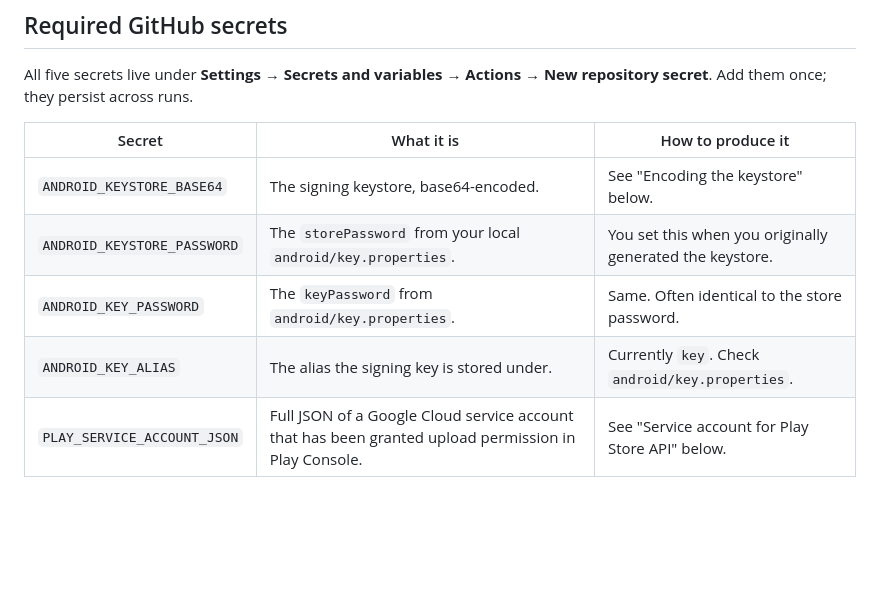
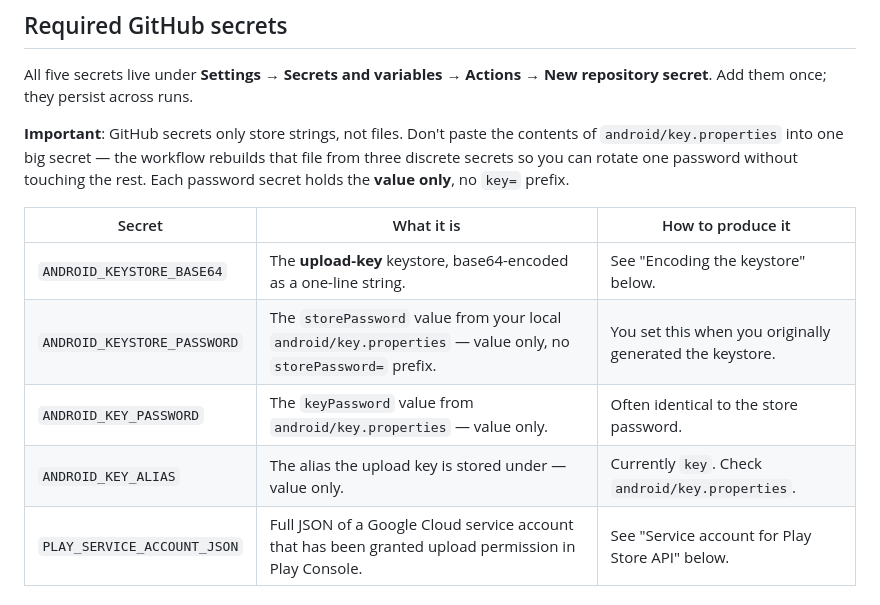
Before and after one commit to Lukk17/workout_log, a Markdown page: docs/DEPLOYMENT.md, the part around one of its changes. Rendered like a GitHub page; blank space fills up the shorter version.

```diff
--- a/docs/DEPLOYMENT.md
+++ b/docs/DEPLOYMENT.md
@@ -37,12 +67,18 @@ The job takes ~5–8 minutes. When it finishes:
 All five secrets live under **Settings → Secrets and variables → Actions
 → New repository secret**. Add them once; they persist across runs.
 
+**Important**: GitHub secrets only store strings, not files. Don't paste
+the contents of `android/key.properties` into one big secret — the
+workflow rebuilds that file from three discrete secrets so you can
+rotate one password without touching the rest. Each password secret
+holds the **value only**, no `key=` prefix.
+
 | Secret | What it is | How to produce it |
 |---|---|---|
-| `ANDROID_KEYSTORE_BASE64` | The signing keystore, base64-encoded. | See "Encoding the keystore" below. |
-| `ANDROID_KEYSTORE_PASSWORD` | The `storePassword` from your local `android/key.properties`. | You set this when you originally generated the keystore. |
-| `ANDROID_KEY_PASSWORD` | The `keyPassword` from `android/key.properties`. | Same. Often identical to the store password. |
-| `ANDROID_KEY_ALIAS` | The alias the signing key is stored under. | Currently `key`. Check `android/key.properties`. |
+| `ANDROID_KEYSTORE_BASE64` | The **upload-key** keystore, base64-encoded as a one-line string. | See "Encoding the keystore" below. |
+| `ANDROID_KEYSTORE_PASSWORD` | The `storePassword` value from your local `android/key.properties` — value only, no `storePassword=` prefix. | You set this when you originally generated the keystore. |
+| `ANDROID_KEY_PASSWORD` | The `keyPassword` value from `android/key.properties` — value only. | Often identical to the store password. |
+| `ANDROID_KEY_ALIAS` | The alias the upload key is stored under — value only. | Currently `key`. Check `android/key.properties`. |
 | `PLAY_SERVICE_ACCOUNT_JSON` | Full JSON of a Google Cloud service account that has been granted upload permission in Play Console. | See "Service account for Play Store API" below. |
 
 ### Encoding the keystore
```
Also changed, not shown: other parts of docs/DEPLOYMENT.md (+57 -14 lines).
